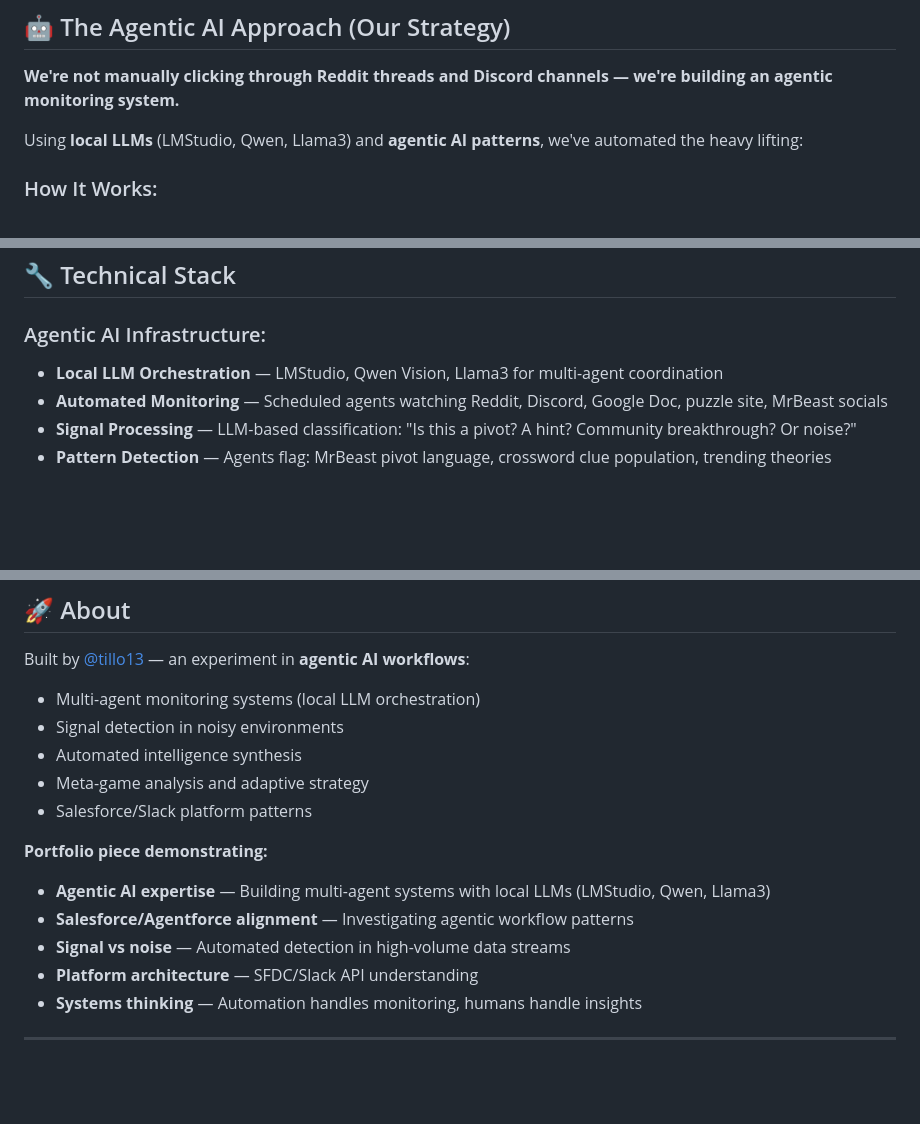
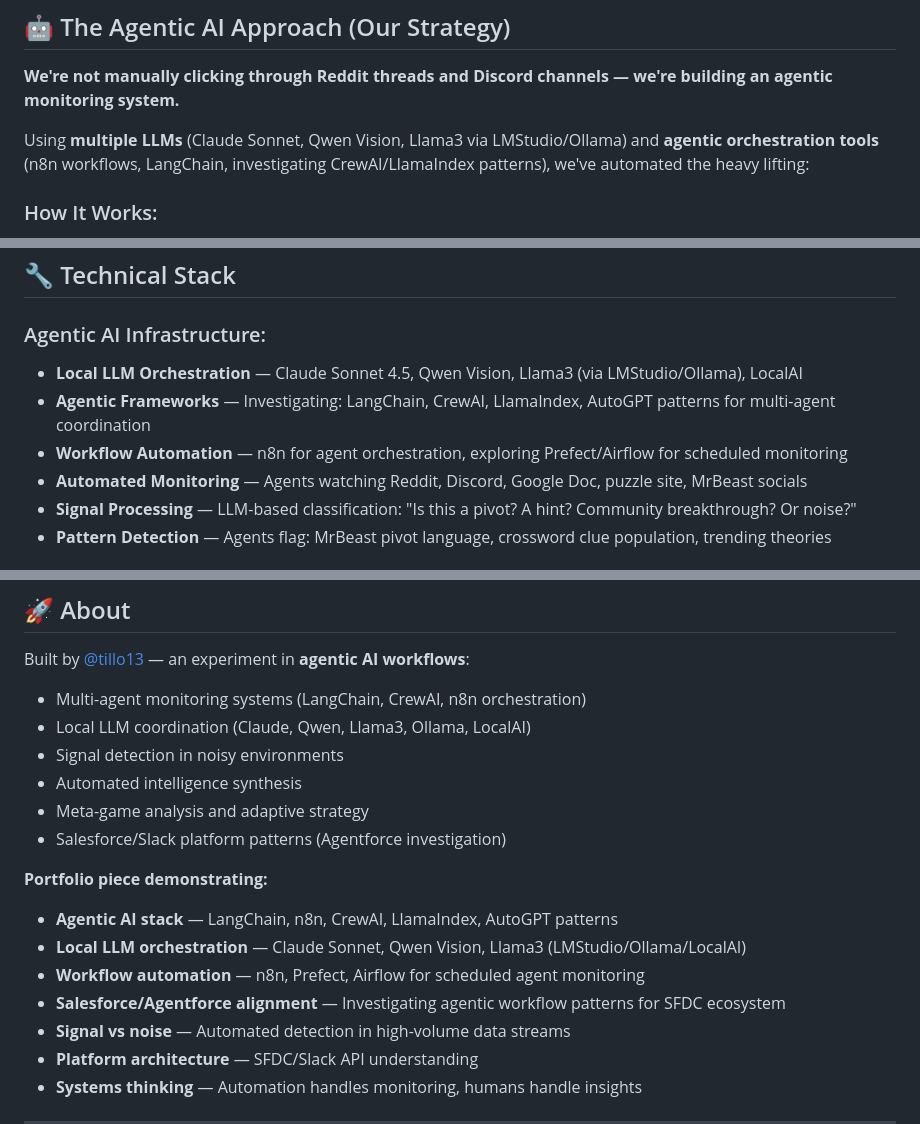
Before and after one commit to tillo13/mr_beast_puzzle, a Markdown page: README.md, 3 parts joined by grey strips. GitHub-like rendering; blank space fills up the shorter version.

Commit message:
Expand agentic AI stack - add LangChain, n8n, CrewAI, Ollama, LlamaIndex for SEO

```diff
--- a/README.md
+++ b/README.md
@@ -81,7 +81,7 @@ This isn't fraud — the $1M is real, someone will win by April 2. But the path
 
 **We're not manually clicking through Reddit threads and Discord channels — we're building an agentic monitoring system.**
 
-Using **local LLMs** (LMStudio, Qwen, Llama3) and **agentic AI patterns**, we've automated the heavy lifting:
+Using **multiple LLMs** (Claude Sonnet, Qwen Vision, Llama3 via LMStudio/Ollama) and **agentic orchestration tools** (n8n workflows, LangChain, investigating CrewAI/LlamaIndex patterns), we've automated the heavy lifting:
 
 ### How It Works:
 - **Agents constantly monitor** community sources (Reddit, Discord, Google Doc, MrBeast socials, puzzle site)
@@ -247,8 +247,10 @@ This repo is part of the collaborative spirit encouraged by the organizers. Here
 ## 🔧 Technical Stack
 
 ### Agentic AI Infrastructure:
-- **Local LLM Orchestration** — LMStudio, Qwen Vision, Llama3 for multi-agent coordination
-- **Automated Monitoring** — Scheduled agents watching Reddit, Discord, Google Doc, puzzle site, MrBeast socials
+- **Local LLM Orchestration** — Claude Sonnet 4.5, Qwen Vision, Llama3 (via LMStudio/Ollama), LocalAI
+- **Agentic Frameworks** — Investigating: LangChain, CrewAI, LlamaIndex, AutoGPT patterns for multi-agent coordination
+- **Workflow Automation** — n8n for agent orchestration, exploring Prefect/Airflow for scheduled monitoring
+- **Automated Monitoring** — Agents watching Reddit, Discord, Google Doc, puzzle site, MrBeast socials
 - **Signal Processing** — LLM-based classification: "Is this a pivot? A hint? Community breakthrough? Or noise?"
 - **Pattern Detection** — Agents flag: MrBeast pivot language, crossword clue population, trending theories
 
@@ -337,15 +339,18 @@ Understanding this puzzle requires understanding how MrBeast runs challenges:
 ## 🚀 About
 
 Built by [@tillo13](https://github.com/tillo13) — an experiment in **agentic AI workflows**:
-- Multi-agent monitoring systems (local LLM orchestration)
+- Multi-agent monitoring systems (LangChain, CrewAI, n8n orchestration)
+- Local LLM coordination (Claude, Qwen, Llama3, Ollama, LocalAI)
 - Signal detection in noisy environments
 - Automated intelligence synthesis
 - Meta-game analysis and adaptive strategy
-- Salesforce/Slack platform patterns
+- Salesforce/Slack platform patterns (Agentforce investigation)
 
 **Portfolio piece demonstrating:**
-- **Agentic AI expertise** — Building multi-agent systems with local LLMs (LMStudio, Qwen, Llama3)
-- **Salesforce/Agentforce alignment** — Investigating agentic workflow patterns
+- **Agentic AI stack** — LangChain, n8n, CrewAI, LlamaIndex, AutoGPT patterns
+- **Local LLM orchestration** — Claude Sonnet, Qwen Vision, Llama3 (LMStudio/Ollama/LocalAI)
+- **Workflow automation** — n8n, Prefect, Airflow for scheduled agent monitoring
+- **Salesforce/Agentforce alignment** — Investigating agentic workflow patterns for SFDC ecosystem
 - **Signal vs noise** — Automated detection in high-volume data streams
 - **Platform architecture** — SFDC/Slack API understanding
 - **Systems thinking** — Automation handles monitoring, humans handle insights
```
